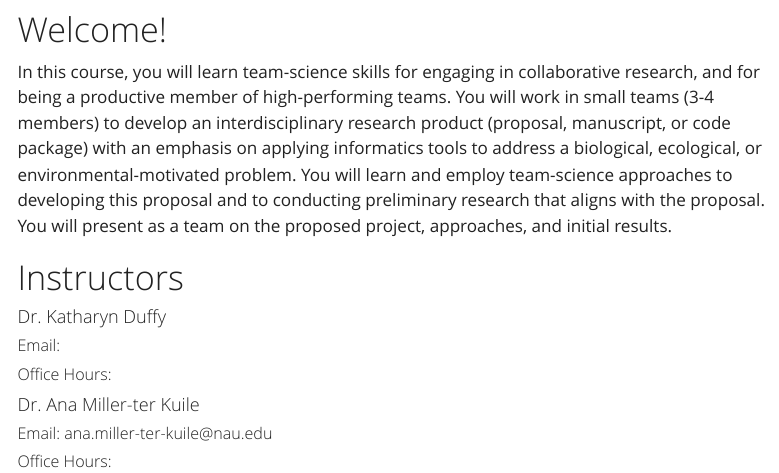
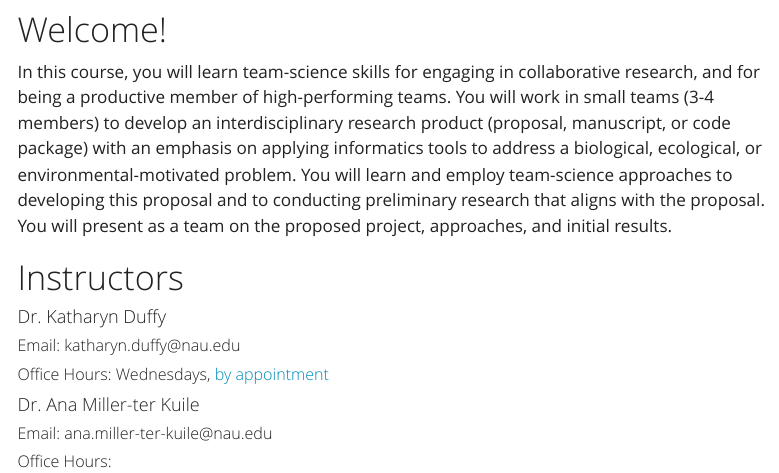
Before and after one commit to anamtk/team_based_science, a Quarto document (index.qmd): the page in a window 1100 px wide, from 230 px down. Rendered offline with R 4.5, knitr and Pandoc in place of Quarto, with nearby package versions; menus at the side of the page are left out.

Commit message:
Adding office hours
inserted calendly link

```diff
--- a/index.qmd
+++ b/index.qmd
@@ -16,9 +16,9 @@ In this course, you will learn team-science skills for engaging in collaborative
 
 #### Dr. Katharyn Duffy
 
-##### Email:
+##### Email: katharyn.duffy\@nau.edu
 
-##### Office Hours:
+##### Office Hours: Wednesdays, [by appointment](https://calendly.com/katharynduffy/team-based-office-hours)
 
 #### Dr. Ana Miller-ter Kuile
 
```
